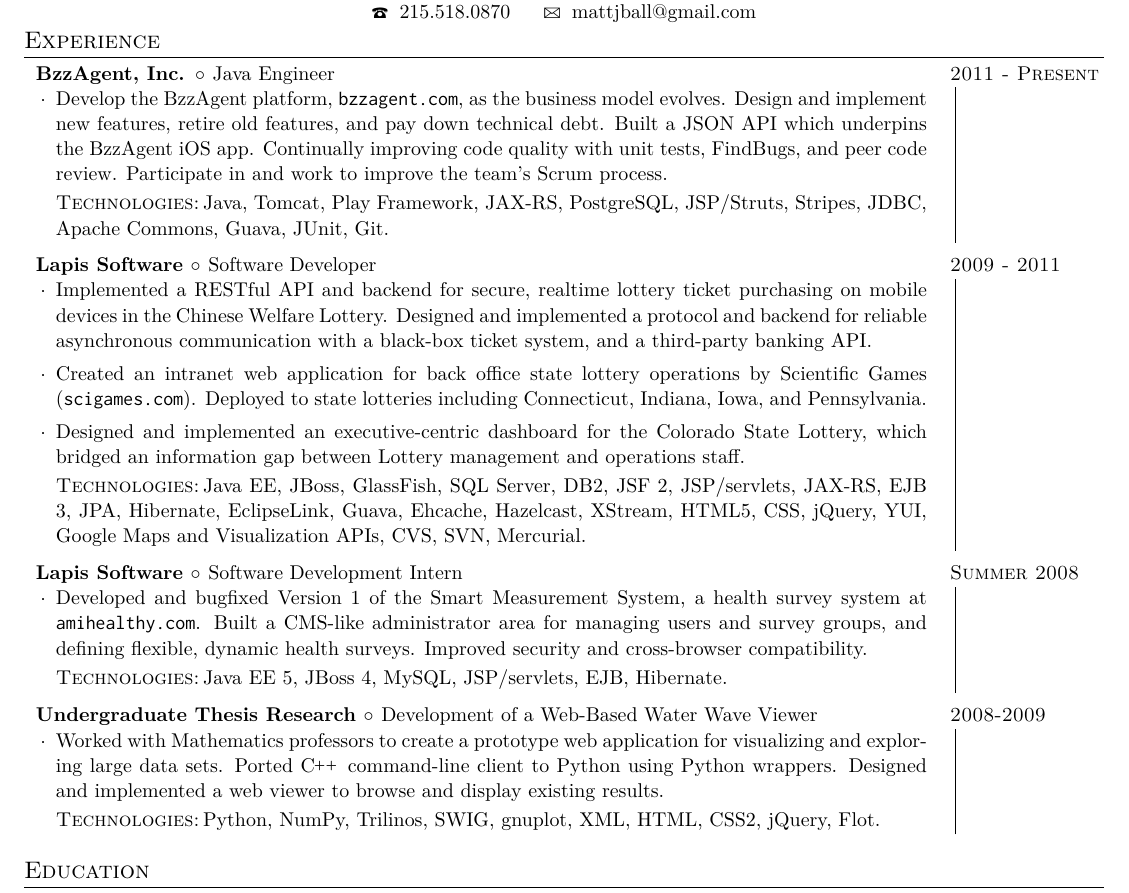
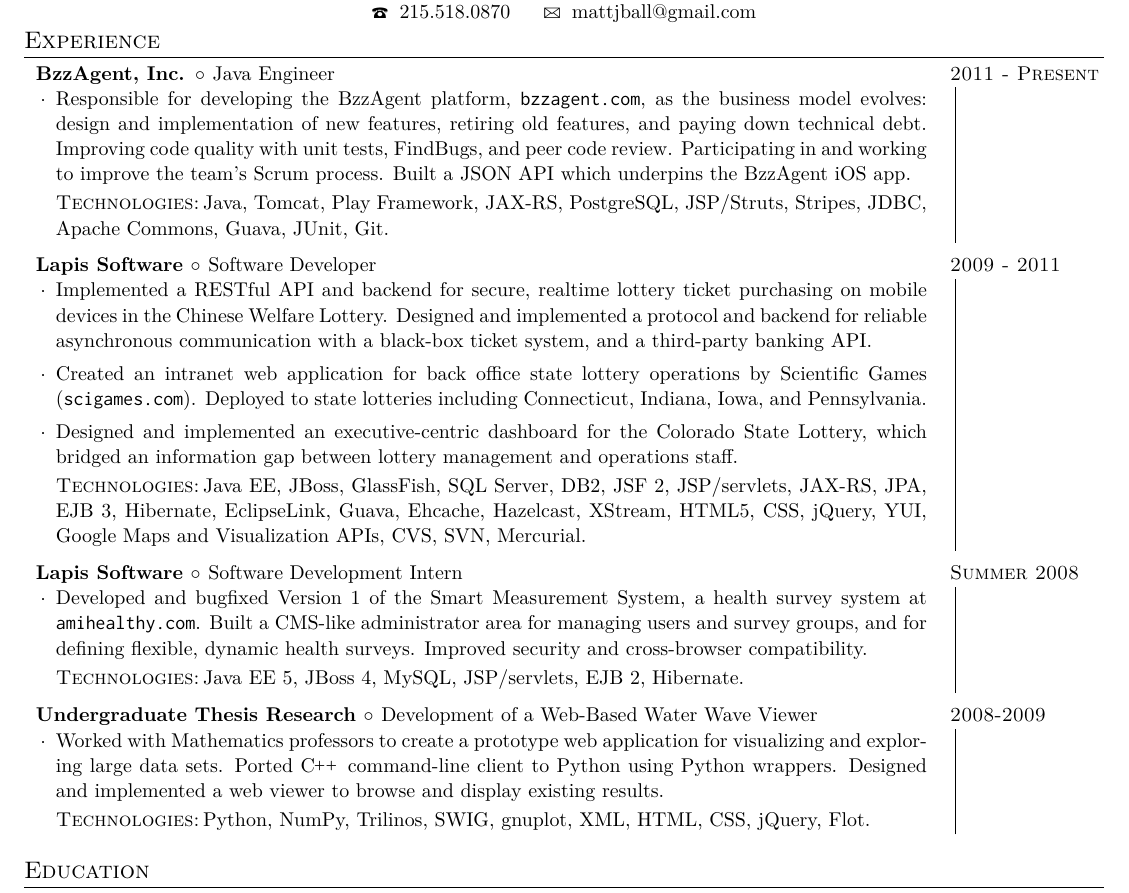
Before and after one commit to jonathanclarke/resume, a LaTeX CV (resume.tex): part of the page, cut so that both start at the same text. Compiled offline with XeLaTeX; a missing font is replaced by an installed copy or a similar font.

Commit message:
done for now

```diff
--- a/resume.tex
+++ b/resume.tex
@@ -78,7 +78,7 @@
 \employer{BzzAgent, Inc.}{Java Engineer}{2011 - Present}{
 	\begin{achievements}
 
-	\item{Develop the BzzAgent platform, \texttt{bzzagent.com}, as the business model evolves. Design and implement new features, retire old features, and pay down technical debt. Built a JSON API which underpins the BzzAgent iOS app. Continually improving code quality with unit tests, FindBugs, and peer code review. Participate in and work to improve the team's Scrum process. \kt Java, Tomcat, Play Framework, JAX-RS, PostgreSQL, JSP/Struts, Stripes, JDBC, Apache Commons, Guava, JUnit, Git.}
+	\item{Responsible for developing the BzzAgent platform, \texttt{bzzagent.com}, as the business model evolves: design and implementation of new features, retiring old features, and paying down technical debt. Improving code quality with unit tests, FindBugs, and peer code review. Participating in and working to improve the team's Scrum process. Built a JSON API which underpins the BzzAgent iOS app. \kt Java, Tomcat, Play Framework, JAX-RS, PostgreSQL, JSP/Struts, Stripes, JDBC, Apache Commons, Guava, JUnit, Git.}
 
 	\end{achievements}
 }
@@ -90,7 +90,7 @@
 
 \item{Created an intranet web application for back office state lottery operations by Scientific Games (\texttt{scigames.com}). Deployed to state lotteries including Connecticut, Indiana, Iowa, and Pennsylvania.}
 
-\item{Designed and implemented an executive-centric dashboard for the Colorado State Lottery, which bridged an information gap between Lottery management and operations staff. \kt Java EE, JBoss, GlassFish, SQL Server, DB2, JSF 2, JSP/servlets, JAX-RS, EJB 3, JPA, Hibernate, EclipseLink, Guava, Ehcache, Hazelcast, XStream, HTML5, CSS, jQuery, YUI, Google Maps and Visualization APIs, CVS, SVN, Mercurial.}
+\item{Designed and implemented an executive-centric dashboard for the Colorado State Lottery, which bridged an information gap between lottery management and operations staff. \kt Java EE, JBoss, GlassFish, SQL Server, DB2, JSF 2, JSP/servlets, JAX-RS, JPA, EJB 3, Hibernate, EclipseLink, Guava, Ehcache, Hazelcast, XStream, HTML5, CSS, jQuery, YUI, Google Maps and Visualization APIs, CVS, SVN, Mercurial.}
 
 	\end{achievements}
 }
@@ -98,7 +98,7 @@
 \employer{Lapis Software}{Software Development Intern}{Summer 2008}{
 	\begin{achievements}
 
-	\item{Developed and bugfixed Version 1 of the Smart Measurement System, a health survey system at \texttt{amihealthy.com}. Built a CMS-like administrator area for managing users and survey groups, and defining flexible, dynamic health surveys. Improved security and cross-browser compatibility. \kt Java EE 5, JBoss 4, MySQL, JSP/servlets, EJB, Hibernate.}
+	\item{Developed and bugfixed Version 1 of the Smart Measurement System, a health survey system at \texttt{amihealthy.com}. Built a CMS-like administrator area for managing users and survey groups, and for defining flexible, dynamic health surveys. Improved security and cross-browser compatibility. \kt Java EE 5, JBoss 4, MySQL, JSP/servlets, EJB 2, Hibernate.}
 
 	\end{achievements}
 }
@@ -106,7 +106,7 @@
 \employer{Undergraduate Thesis Research}{Development of a Web-Based Water Wave Viewer}{2008-2009}{
 	\begin{achievements}
 
-	\item{Worked with Mathematics professors to create a prototype web application for visualizing and exploring large data sets. Ported \Cpp\, command-line client to Python using Python wrappers. Designed and implemented a web viewer to browse and display existing results. \kt Python, NumPy, Trilinos, SWIG, gnuplot, XML, HTML, CSS2, jQuery, Flot.}
+	\item{Worked with Mathematics professors to create a prototype web application for visualizing and exploring large data sets. Ported \Cpp\, command-line client to Python using Python wrappers. Designed and implemented a web viewer to browse and display existing results. \kt Python, NumPy, Trilinos, SWIG, gnuplot, XML, HTML, CSS, jQuery, Flot.}
 
 	\end{achievements}
 }
```
Also changed, not shown: resume.pdf.
